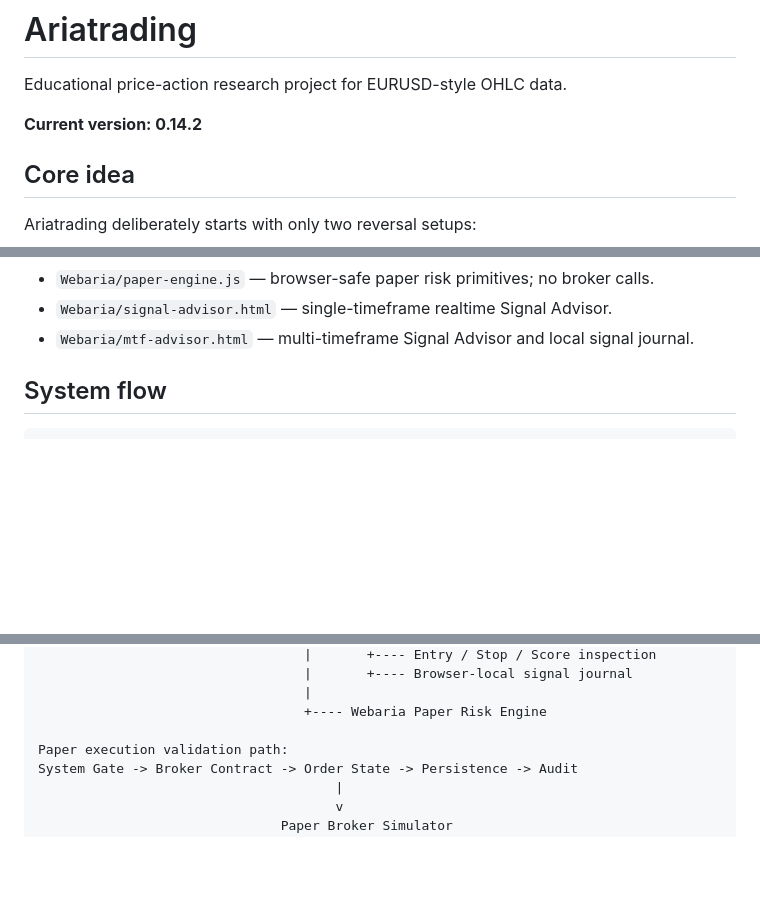
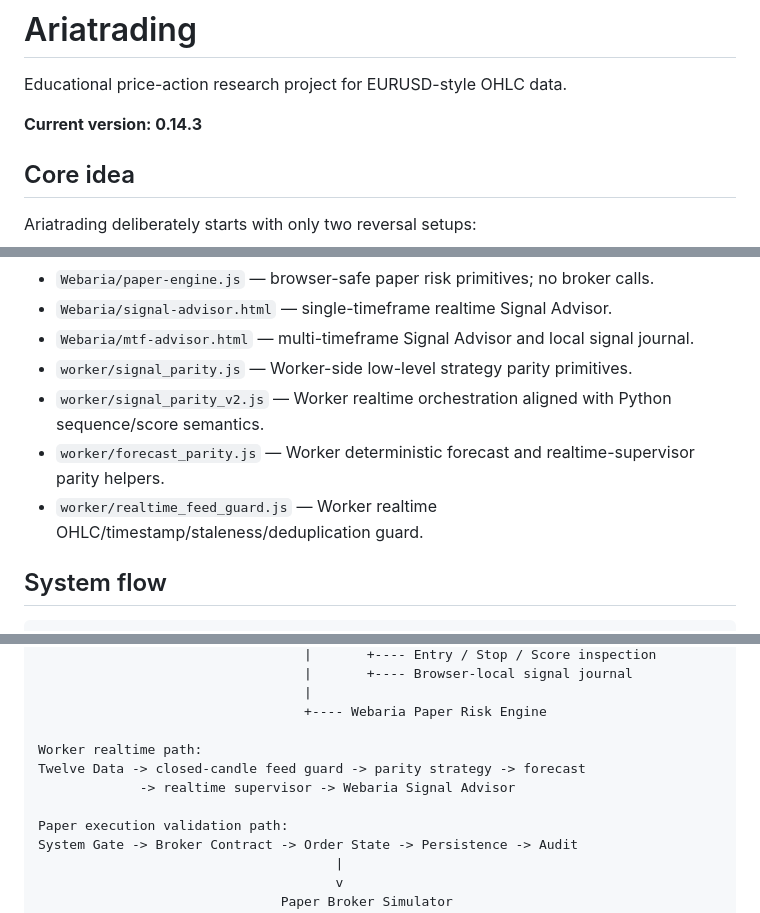
Before and after one commit to nongamertvchop-hue/Ariatrading, a Markdown page: README.md, 3 parts joined by grey strips. Drawn GitHub-style; blank space fills up the shorter version.

Commit message:
chore: sync README with realtime Worker parity milestone

```diff
--- a/README.md
+++ b/README.md
@@ -2,7 +2,7 @@
 
 Educational price-action research project for EURUSD-style OHLC data.
 
-**Current version: 0.14.2**
+**Current version: 0.14.3**
 
 ## Core idea
 
@@ -104,6 +104,10 @@ The project is layered so every stage can be used together without duplicating s
 - `Webaria/paper-engine.js` — browser-safe paper risk primitives; no broker calls.
 - `Webaria/signal-advisor.html` — single-timeframe realtime Signal Advisor.
 - `Webaria/mtf-advisor.html` — multi-timeframe Signal Advisor and local signal journal.
+- `worker/signal_parity.js` — Worker-side low-level strategy parity primitives.
+- `worker/signal_parity_v2.js` — Worker realtime orchestration aligned with Python sequence/score semantics.
+- `worker/forecast_parity.js` — Worker deterministic forecast and realtime-supervisor parity helpers.
+- `worker/realtime_feed_guard.js` — Worker realtime OHLC/timestamp/staleness/deduplication guard.
 
 ## System flow
 
@@ -148,6 +152,10 @@ LONG / SHORT / WAIT
                                   |
                                   +---- Webaria Paper Risk Engine
 
+Worker realtime path:
+Twelve Data -> closed-candle feed guard -> parity strategy -> forecast
+             -> realtime supervisor -> Webaria Signal Advisor
+
 Paper execution validation path:
 System Gate -> Broker Contract -> Order State -> Persistence -> Audit
                                       |
```
Also changed, not shown: other parts of README.md (+3 -3 lines).
